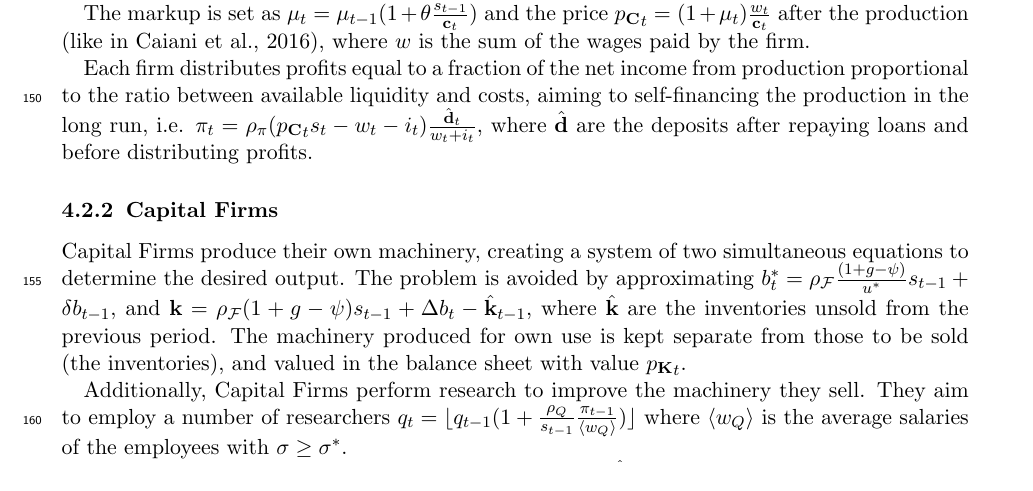
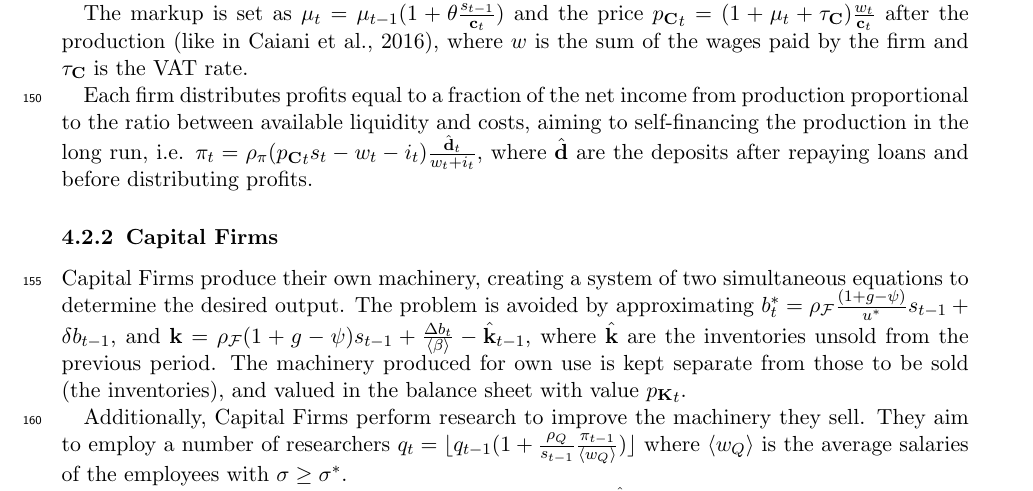
Before and after one commit to TnTo/FE, a LaTeX paper (papers/FE.tex): part of page 5 of 10, cut so that both start at the same text. Compiled offline with pdfLaTeX.

Commit message:
Firms again

```diff
--- a/papers/FE.tex
+++ b/papers/FE.tex
@@ -270,14 +270,14 @@ Noted $s_{t-1}$ the number of goods sold in the previous period, each Firm sets
 
 The maximum output of the available machinery is defined as $b = \sum_{\kappa \in \mathbf{k}} \beta_\kappa$. Each Firm set a desired potential output $b^*_t = \frac{1}{u^*}\mathbf{c}^*_t + \delta b_{t-1}$, where $\delta$ is the depreciation rate of capital and $u^*$ is the target capacity utilization rate. From this follows that ${\Delta b}_t = \max(\frac{\mathbf{c}^*_t}{u^*} - (1 - \delta) b_{t-1}, 0)$ and the desired investment in monetary units is $i^*_t = (1+\psi){p_\mathbf{K}}_{t-1}\frac{{\Delta b}t}{\langle \beta \rangle}$, where the average is taken on the current capital stock.
 
-The markup is set as $\mu_t = \mu_{t-1}(1 + \theta \frac{s_{t-1}}{\mathbf{c}_t})$ and the price ${p_\mathbf{C}}_t = (1+\mu_t)\frac{w_t}{\mathbf{c}_t}$ after the production \parencite[like in][]{caiani2016}, where $w$ is the sum of the wages paid by the firm.
+The markup is set as $\mu_t = \mu_{t-1}(1 + \theta \frac{s_{t-1}}{\mathbf{c}_t})$ and the price ${p_\mathbf{C}}_t = (1+\mu_t+\tau_\mathbf{C})\frac{w_t}{\mathbf{c}_t}$ after the production \parencite[like in][]{caiani2016}, where $w$ is the sum of the wages paid by the firm and $\tau_\mathbf{C}$ is the VAT rate.
 
 Each firm distributes profits equal to a fraction of the net income from production proportional to the ratio between available liquidity and costs, aiming to self-financing the production in the long run, i.e. $\pi_t = \rho_\pi ({p_\mathbf{C}}_t s_t - w_t - i_t) \frac{\hat{\mathbf{d}}_t}{w_t + i_t}$, where $\hat{\mathbf{d}}$ are the deposits after repaying loans and before distributing profits.
 
 
 \subsubsection{Capital Firms}
 Capital Firms produce their own machinery, creating a system of two simultaneous equations to determine the desired output.
-The problem is avoided by approximating $b^*_t = \rho_\mathcal{F}\frac{(1+g-\psi)}{u^*}s_{t-1} + \delta b_{t-1}$, and $\mathbf{k} = \rho_\mathcal{F}(1+g-\psi)s_{t-1} + {\Delta b}_t - \hat{\mathbf{k}}_{t-1}$, where $\hat{\mathbf{k}}$ are the inventories unsold from the previous period. The machinery produced for own use is kept separate from those to be sold (the inventories), and valued in the balance sheet with value ${p_\mathbf{K}}_t$.
+The problem is avoided by approximating $b^*_t = \rho_\mathcal{F}\frac{(1+g-\psi)}{u^*}s_{t-1} + \delta b_{t-1}$, and $\mathbf{k} = \rho_\mathcal{F}(1+g-\psi)s_{t-1} + \frac{{\Delta b}_t}{\langle \beta \rangle} - \hat{\mathbf{k}}_{t-1}$, where $\hat{\mathbf{k}}$ are the inventories unsold from the previous period. The machinery produced for own use is kept separate from those to be sold (the inventories), and valued in the balance sheet with value ${p_\mathbf{K}}_t$.
 
 Additionally, Capital Firms perform research to improve the machinery they sell. They aim to employ a number of researchers $q_t = \lfloor q_{t-1} (1+\frac{\rho_Q}{s_{t-1}}\frac{\pi_{t-1}}{\langle w_Q \rangle}) \rfloor$ where $\langle w_Q \rangle$ is the average salaries of the employees with $\sigma \ge \sigma^*$.
 
```
Also changed, not shown: papers/FE.pdf, papers/FE.tex (5 more changed lines).
